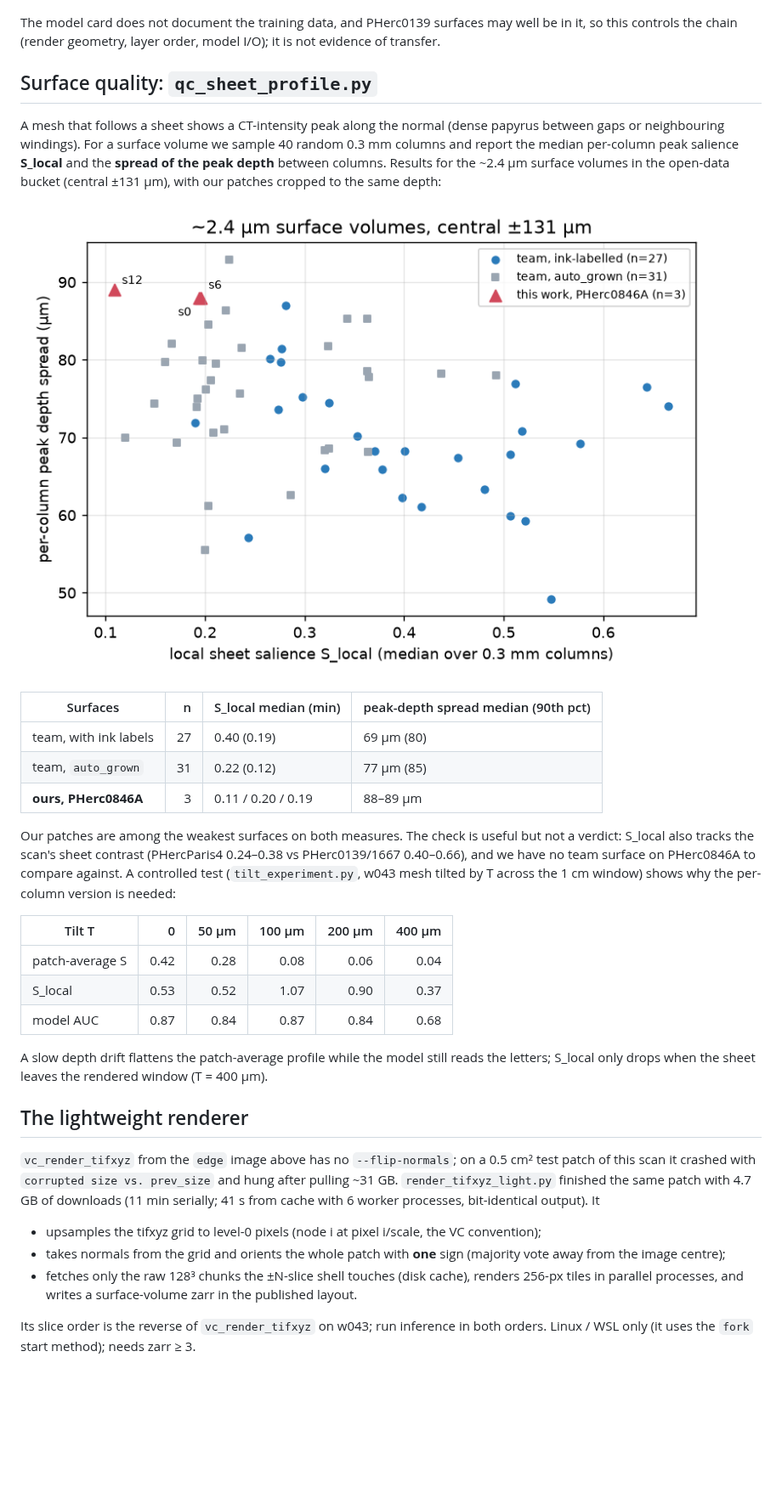
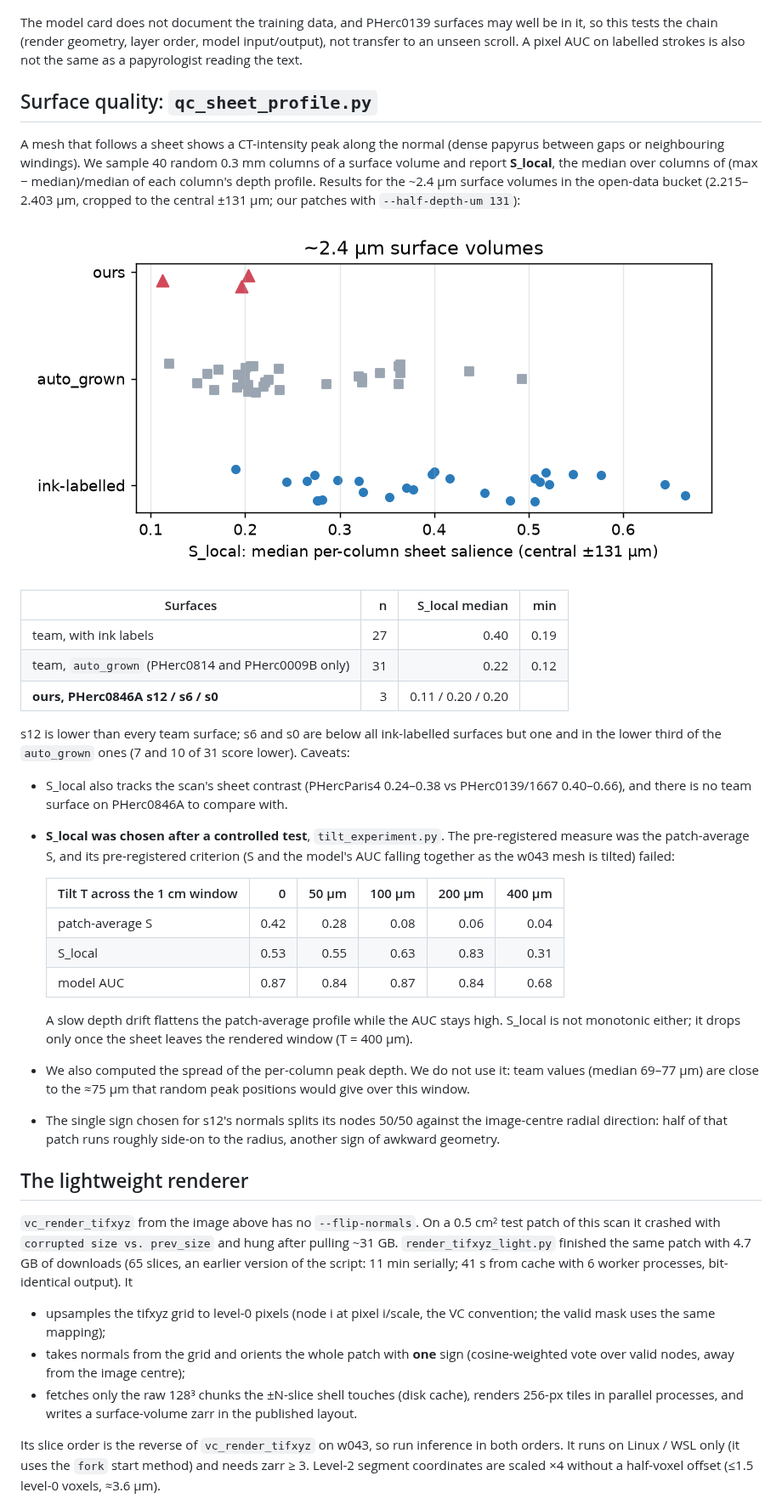
Before and after one commit to alexxxmur/vesuvius-pherc0846a-2p4um, a Markdown page: README.md, the part around one of its changes. Shown at 85% size. GitHub-like rendering; pictures changed too: results/figures/qc_sheet_profile.png; blank space fills up the shorter version.

Commit message:
Address second review: exact control window, S_local-only QC with crop, pinned image, honest wording

```diff
--- a/README.md
+++ b/README.md
@@ -69,51 +72,63 @@ every one of our 65 slices k matches team slice 86 − k with r = 0.993–0.994
 
 ![our render of w043](results/figures/w043-ours-render-fwd-rev.png)
 
-The model card does not document the training data, and PHerc0139 surfaces may well be in it, so this
-controls the chain (render geometry, layer order, model I/O); it is not evidence of transfer.
+The model card does not document the training data, and PHerc0139 surfaces may well be in it, so this tests
+the chain (render geometry, layer order, model input/output), not transfer to an unseen scroll. A pixel AUC
+on labelled strokes is also not the same as a papyrologist reading the text.
 
 ## Surface quality: `qc_sheet_profile.py`
 
 A mesh that follows a sheet shows a CT-intensity peak along the normal (dense papyrus between gaps or
-neighbouring windings). For a surface volume we sample 40 random 0.3 mm columns and report the median
-per-column peak salience **S_local** and the **spread of the peak depth** between columns. Results for the
-~2.4 µm surface volumes in the open-data bucket (central ±131 µm), with our patches cropped to the same depth:
+neighbouring windings). We sample 40 random 0.3 mm columns of a surface volume and report **S_local**, the
+median over columns of (max − median)/median of each column's depth profile. Results for the ~2.4 µm surface
+volumes in the open-data bucket (2.215–2.403 µm, cropped to the central ±131 µm; our patches with
+`--half-depth-um 131`):
 
 ![qc](results/figures/qc_sheet_profile.png)
 
-| Surfaces | n | S_local median (min) | peak-depth spread median (90th pct) |
-| --- | ---: | --- | --- |
-| team, with ink labels | 27 | 0.40 (0.19) | 69 µm (80) |
-| team, `auto_grown` | 31 | 0.22 (0.12) | 77 µm (85) |
-| **ours, PHerc0846A** | 3 | 0.11 / 0.20 / 0.19 | 88–89 µm |
+| Surfaces | n | S_local median | min |
+| --- | ---: | ---: | ---: |
+| team, with ink labels | 27 | 0.40 | 0.19 |
+| team, `auto_grown` (PHerc0814 and PHerc0009B only) | 31 | 0.22 | 0.12 |
+| **ours, PHerc0846A s12 / s6 / s0** | 3 | 0.11 / 0.20 / 0.20 | |
 
-Our patches are among the weakest surfaces on both measures. The check is useful but not a verdict: S_local
-also tracks the scan's sheet contrast (PHercParis4 0.24–0.38 vs PHerc0139/1667 0.40–0.66), and we have no
-team surface on PHerc0846A to compare against. A controlled test (`tilt_experiment.py`, w043 mesh tilted by
-T across the 1 cm window) shows why the per-column version is needed:
+s12 is lower than every team surface; s6 and s0 are below all ink-labelled surfaces but one and in the lower
+third of the `auto_grown` ones (7 and 10 of 31 score lower). Caveats:
 
-| Tilt T | 0 | 50 µm | 100 µm | 200 µm | 400 µm |
-| --- | ---: | ---: | ---: | ---: | ---: |
-| patch-average S | 0.42 | 0.28 | 0.08 | 0.06 | 0.04 |
-| S_local | 0.53 | 0.52 | 1.07 | 0.90 | 0.37 |
-| model AUC | 0.87 | 0.84 | 0.87 | 0.84 | 0.68 |
+- S_local also tracks the scan's sheet contrast (PHercParis4 0.24–0.38 vs PHerc0139/1667 0.40–0.66), and
+  there is no team surface on PHerc0846A to compare with.
+- **S_local was chosen after a controlled test**, `tilt_experiment.py`. The pre-registered measure was the
+  patch-average S, and its pre-registered criterion (S and the model's AUC falling together as the w043 mesh
+  is tilted) failed:
 
-A slow depth drift flattens the patch-average profile while the model still reads the letters; S_local only
-drops when the sheet leaves the rendered window (T = 400 µm).
+  | Tilt T across the 1 cm window | 0 | 50 µm | 100 µm | 200 µm | 400 µm |
+  | --- | ---: | ---: | ---: | ---: | ---: |
+  | patch-average S | 0.42 | 0.28 | 0.08 | 0.06 | 0.04 |
+  | S_local | 0.53 | 0.55 | 0.63 | 0.83 | 0.31 |
+  | model AUC | 0.87 | 0.84 | 0.87 | 0.84 | 0.68 |
+
+  A slow depth drift flattens the patch-average profile while the AUC stays high. S_local is not monotonic
+  either; it drops only once the sheet leaves the rendered window (T = 400 µm).
+- We also computed the spread of the per-column peak depth. We do not use it: team values (median 69–77 µm)
+  are close to the ≈75 µm that random peak positions would give over this window.
+- The single sign chosen for s12's normals splits its nodes 50/50 against the image-centre radial direction:
+  half of that patch runs roughly side-on to the radius, another sign of awkward geometry.
 
 ## The lightweight renderer
 
-`vc_render_tifxyz` from the `edge` image above has no `--flip-normals`; on a 0.5 cm² test patch of this scan
-it crashed with `corrupted size vs. prev_size` and hung after pulling ~31 GB. `render_tifxyz_light.py`
-finished the same patch with 4.7 GB of downloads (11 min serially; 41 s from cache with 6 worker processes,
-bit-identical output). It
+`vc_render_tifxyz` from the image above has no `--flip-normals`. On a 0.5 cm² test patch of this scan it
+crashed with `corrupted size vs. prev_size` and hung after pulling ~31 GB. `render_tifxyz_light.py` finished
+the same patch with 4.7 GB of downloads (65 slices, an earlier version of the script: 11 min serially; 41 s
+from cache with 6 worker processes, bit-identical output). It
 
-- upsamples the tifxyz grid to level-0 pixels (node i at pixel i/scale, the VC convention);
-- takes normals from the grid and orients the whole patch with **one** sign (majority vote away from the
-  image centre);
-- fetches only the raw 128³ chunks the ±N-slice shell touches (disk cache), renders 256-px tiles in
-  parallel processes, and writes a surface-volume zarr in the published layout.
+- upsamples the tifxyz grid to level-0 pixels (node i at pixel i/scale, the VC convention; the valid mask
+  uses the same mapping);
+- takes normals from the grid and orients the whole patch with **one** sign (cosine-weighted vote over valid
+  nodes, away from the image centre);
+- fetches only the raw 128³ chunks the ±N-slice shell touches (disk cache), renders 256-px tiles in parallel
+  processes, and writes a surface-volume zarr in the published layout.
 
-Its slice order is the reverse of `vc_render_tifxyz` on w043; run inference in both orders.
-Linux / WSL only (it uses the `fork` start method); needs zarr ≥ 3.
+Its slice order is the reverse of `vc_render_tifxyz` on w043, so run inference in both orders. It runs on
+Linux / WSL only (it uses the `fork` start method) and needs zarr ≥ 3. Level-2 segment coordinates are scaled
+×4 without a half-voxel offset (≤1.5 level-0 voxels, ≈3.6 µm).
 
```
Also changed, not shown: other parts of README.md (+67 -49 lines), 9 other files.
